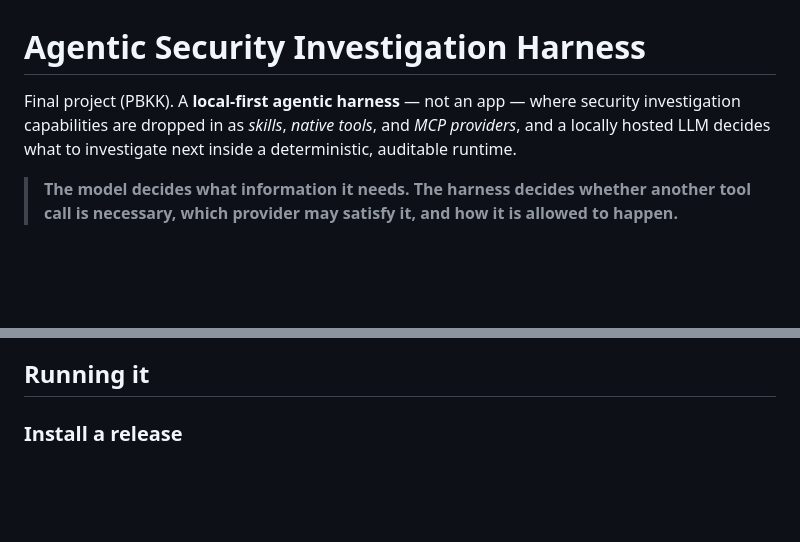
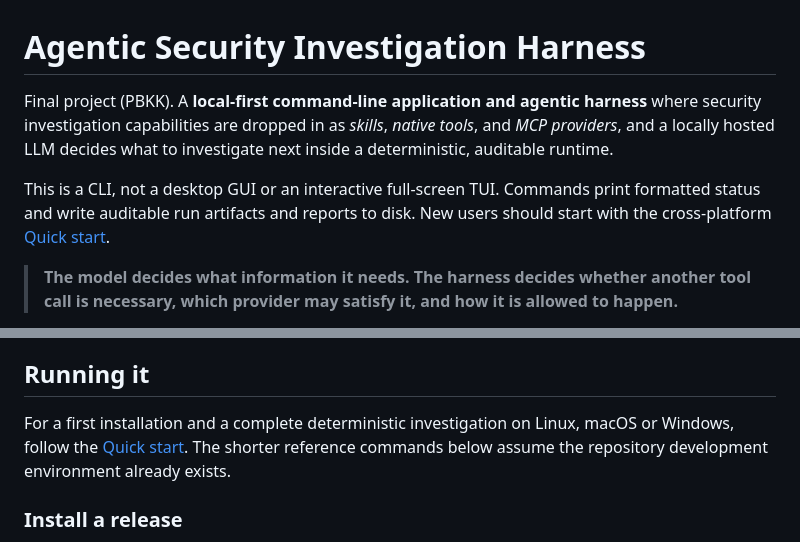
Before and after one commit to Samubrine/security-agent-harness, a Markdown page: README.md, 2 parts joined by grey strips. GitHub-like rendering; blank space fills up the shorter version.

Commit message:
docs: add cross-platform quick start

```diff
--- a/README.md
+++ b/README.md
@@ -1,9 +1,13 @@
 # Agentic Security Investigation Harness
 
-Final project (PBKK). A **local-first agentic harness** — not an app — where security
+Final project (PBKK). A **local-first command-line application and agentic harness** where security
 investigation capabilities are dropped in as *skills*, *native tools*, and *MCP providers*,
 and a locally hosted LLM decides what to investigate next inside a deterministic, auditable
 runtime.
+
+This is a CLI, not a desktop GUI or an interactive full-screen TUI. Commands print formatted
+status and write auditable run artifacts and reports to disk. New users should start with the
+cross-platform [Quick start](docs/QUICKSTART.md).
 
 > **The model decides what information it needs. The harness decides whether another tool call is necessary, which provider may satisfy it, and how it is allowed to happen.**
 
@@ -61,6 +65,10 @@ line. The carried-forward defects, with their reasons, are listed in
 [docs/dev/IMPLEMENTATION.md](docs/dev/IMPLEMENTATION.md).
 
 ## Running it
+
+For a first installation and a complete deterministic investigation on Linux, macOS or Windows,
+follow the [Quick start](docs/QUICKSTART.md). The shorter reference commands below assume the
+repository development environment already exists.
 
 ### Install a release
 
```
Also changed, not shown: docs/QUICKSTART.md (added, +113 -0 lines).
